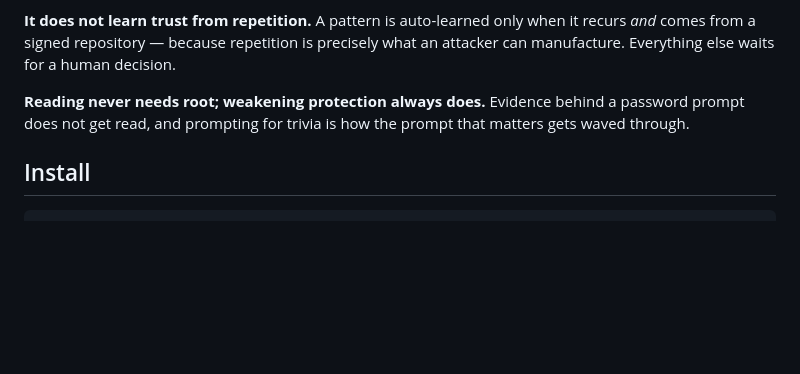
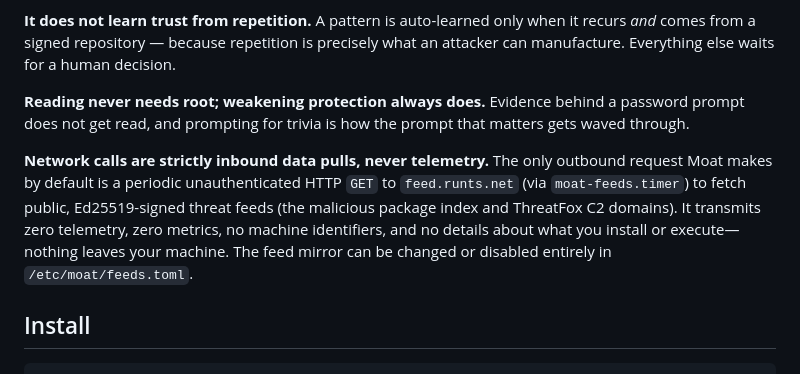
Before and after one commit to the2dl/omarchy-moat, a Markdown page: README.md, the part around the change. Rendered like a GitHub page; blank space fills up the shorter version.

Commit message:
Document feed.runts.net network privacy and inbound-only data pull

````diff
--- a/README.md
+++ b/README.md
@@ -63,6 +63,14 @@ what an attacker can manufacture. Everything else waits for a human decision.
 a password prompt does not get read, and prompting for trivia is how the prompt
 that matters gets waved through.
 
+**Network calls are strictly inbound data pulls, never telemetry.** The only
+outbound request Moat makes by default is a periodic unauthenticated HTTP `GET`
+to `feed.runts.net` (via `moat-feeds.timer`) to fetch public, Ed25519-signed
+threat feeds (the malicious package index and ThreatFox C2 domains). It transmits
+zero telemetry, zero metrics, no machine identifiers, and no details about what
+you install or execute—nothing leaves your machine. The feed mirror can be
+changed or disabled entirely in `/etc/moat/feeds.toml`.
+
 ## Install
 
 ```sh
````
Also changed, not shown: CURRENT_FEATS.md (+1 -0 lines).
